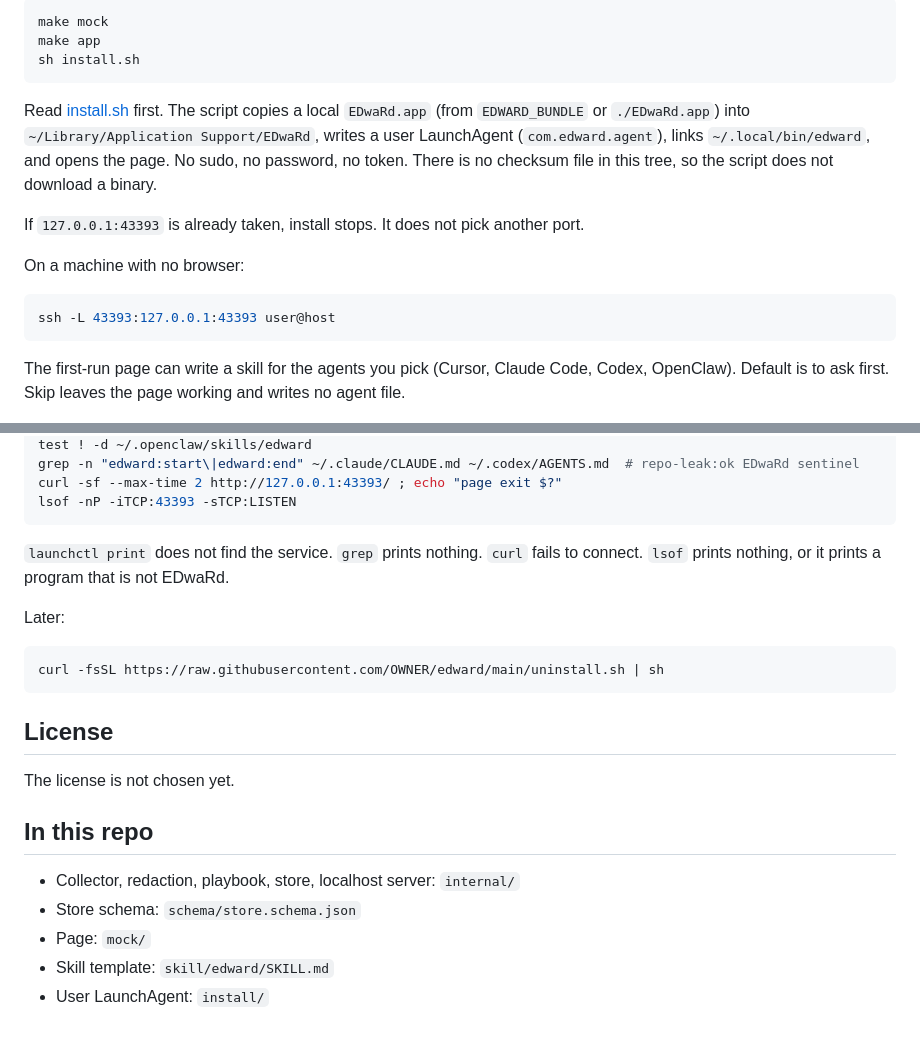
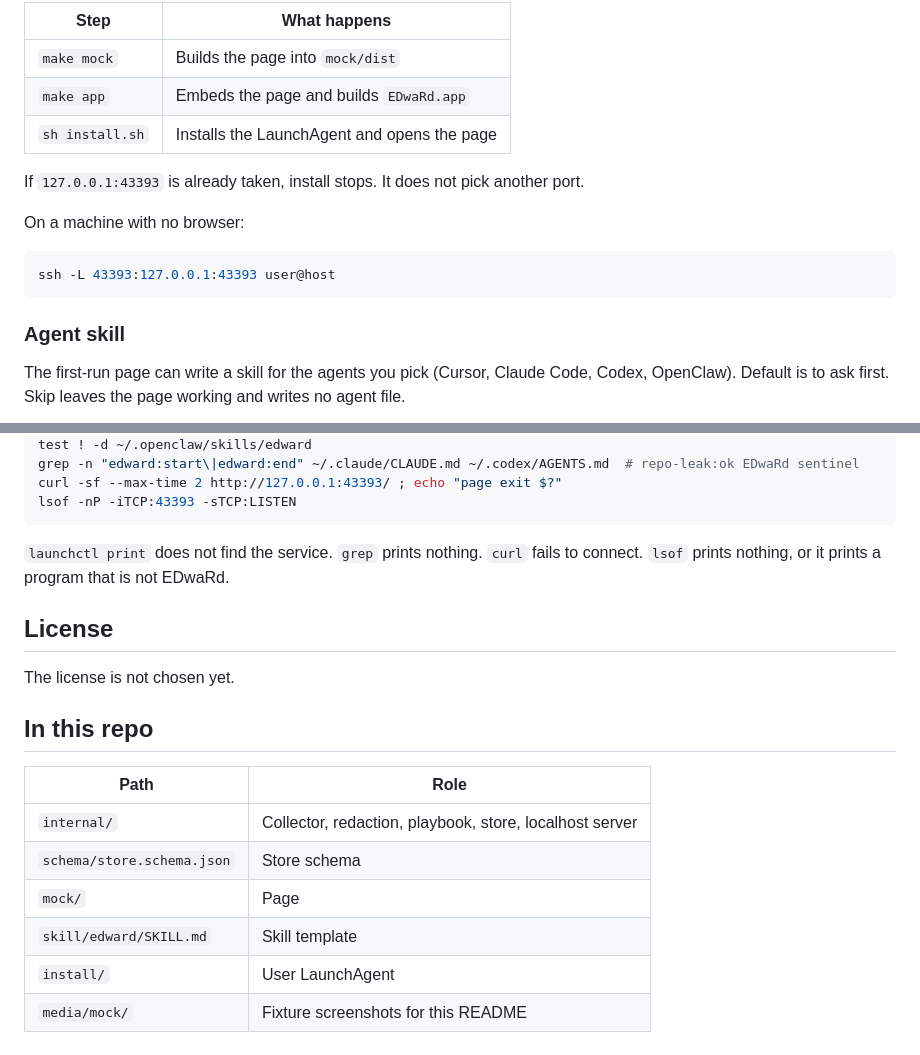
Before and after one commit to LlamzonAmazon/edward, a Markdown page: README.md, 2 parts joined by grey strips. Drawn GitHub-style.

````diff
--- a/README.md
+++ b/README.md
@@ -58,11 +26,9 @@ This build is macOS. You need Node (for the page) and Go (for the process).
 
-```bash
-make mock
-make app
-sh install.sh
-```
-
-Read [install.sh](install.sh) first. The script copies a local `EDwaRd.app` (from `EDWARD_BUNDLE` or `./EDwaRd.app`) into `~/Library/Application Support/EDwaRd`, writes a user LaunchAgent (`com.edward.agent`), links `~/.local/bin/edward`, and opens the page. No sudo, no password, no token. There is no checksum file in this tree, so the script does not download a binary.
+| Step | What happens |
+| --- | --- |
+| `make mock` | Builds the page into `mock/dist` |
+| `make app` | Embeds the page and builds `EDwaRd.app` |
+| `sh install.sh` | Installs the LaunchAgent and opens the page |
 
 If `127.0.0.1:43393` is already taken, install stops. It does not pick another port.
 
@@ -72,4 +38,6 @@ On a machine with no browser:
 ssh -L 43393:127.0.0.1:43393 user@host
 ```
 
+### Agent skill
+
 The first-run page can write a skill for the agents you pick (Cursor, Claude Code, Codex, OpenClaw). Default is to ask first. Skip leaves the page working and writes no agent file.
@@ -121,20 +143,17 @@ lsof -nP -iTCP:43393 -sTCP:LISTEN
 
 `launchctl print` does not find the service. `grep` prints nothing. `curl` fails to connect. `lsof` prints nothing, or it prints a program that is not EDwaRd.
 
-Later:
-
-```bash
-curl -fsSL https://raw.githubusercontent.com/OWNER/edward/main/uninstall.sh | sh
-```
-
 ## License
 
 The license is not chosen yet.
 
 ## In this repo
 
-- Collector, redaction, playbook, store, localhost server: `internal/`
-- Store schema: `schema/store.schema.json`
-- Page: `mock/`
-- Skill template: `skill/edward/SKILL.md`
-- User LaunchAgent: `install/`
+| Path | Role |
+| --- | --- |
+| `internal/` | Collector, redaction, playbook, store, localhost server |
+| `schema/store.schema.json` | Store schema |
+| `mock/` | Page |
+| `skill/edward/SKILL.md` | Skill template |
+| `install/` | User LaunchAgent |
+| `media/mock/` | Fixture screenshots for this README |
````
Also changed, not shown: other parts of README.md (+70 -48 lines), media/mock/readme-finding.png (added), media/mock/readme-first-run.png (added), media/mock/readme-graph.png (added), media/mock/readme-shelf.png (added), 1 other file.
